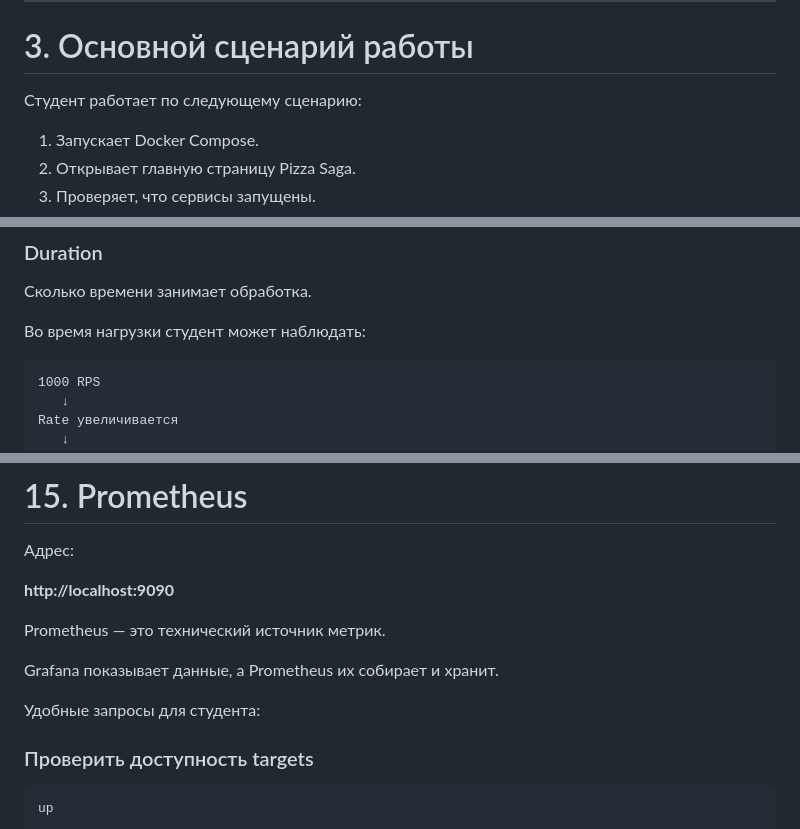
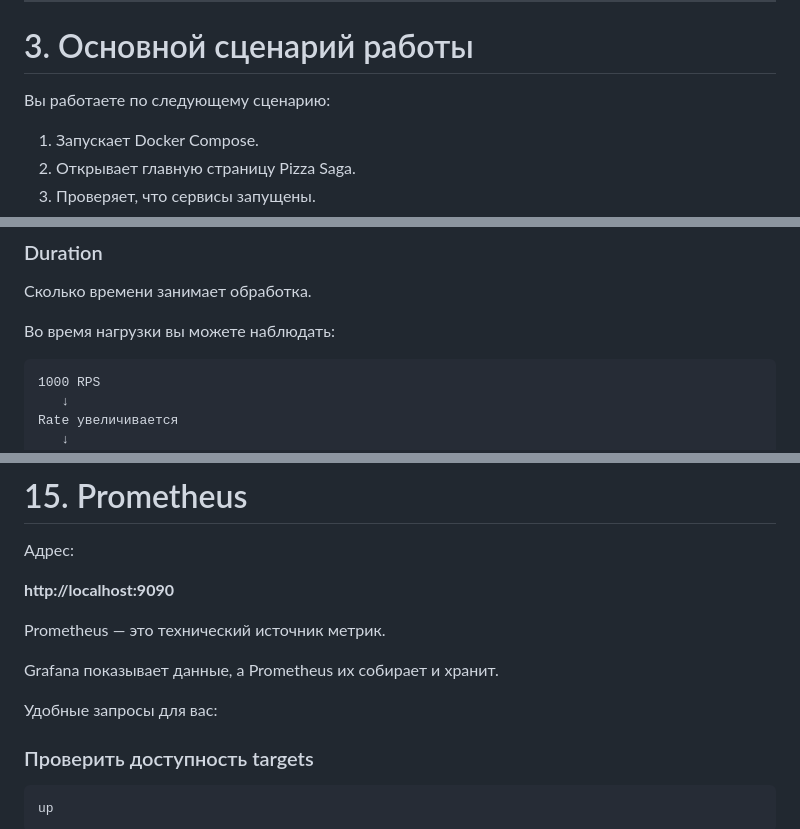
Before and after one commit to char1ks/pizza_logs-, a Markdown page: README.md, 3 parts joined by grey strips. Drawn GitHub-style.

````diff
--- a/README.md
+++ b/README.md
@@ -94,7 +94,7 @@
 
 # 3. Основной сценарий работы
 
-Студент работает по следующему сценарию:
+Вы работаете по следующему сценарию:
 
 1. Запускает Docker Compose.
 2. Открывает главную страницу Pizza Saga.
@@ -528,7 +528,7 @@ RED означает:
 
 Сколько времени занимает обработка.
 
-Во время нагрузки студент может наблюдать:
+Во время нагрузки вы можете наблюдать:
 
 ```text
 1000 RPS
@@ -646,7 +646,7 @@ Prometheus — это технический источник метрик.
 
 Grafana показывает данные, а Prometheus их собирает и хранит.
 
-Удобные запросы для студента:
+Удобные запросы для вас:
 
 ### Проверить доступность targets
 
````
Also changed, not shown: other parts of README.md (+9 -9 lines).
